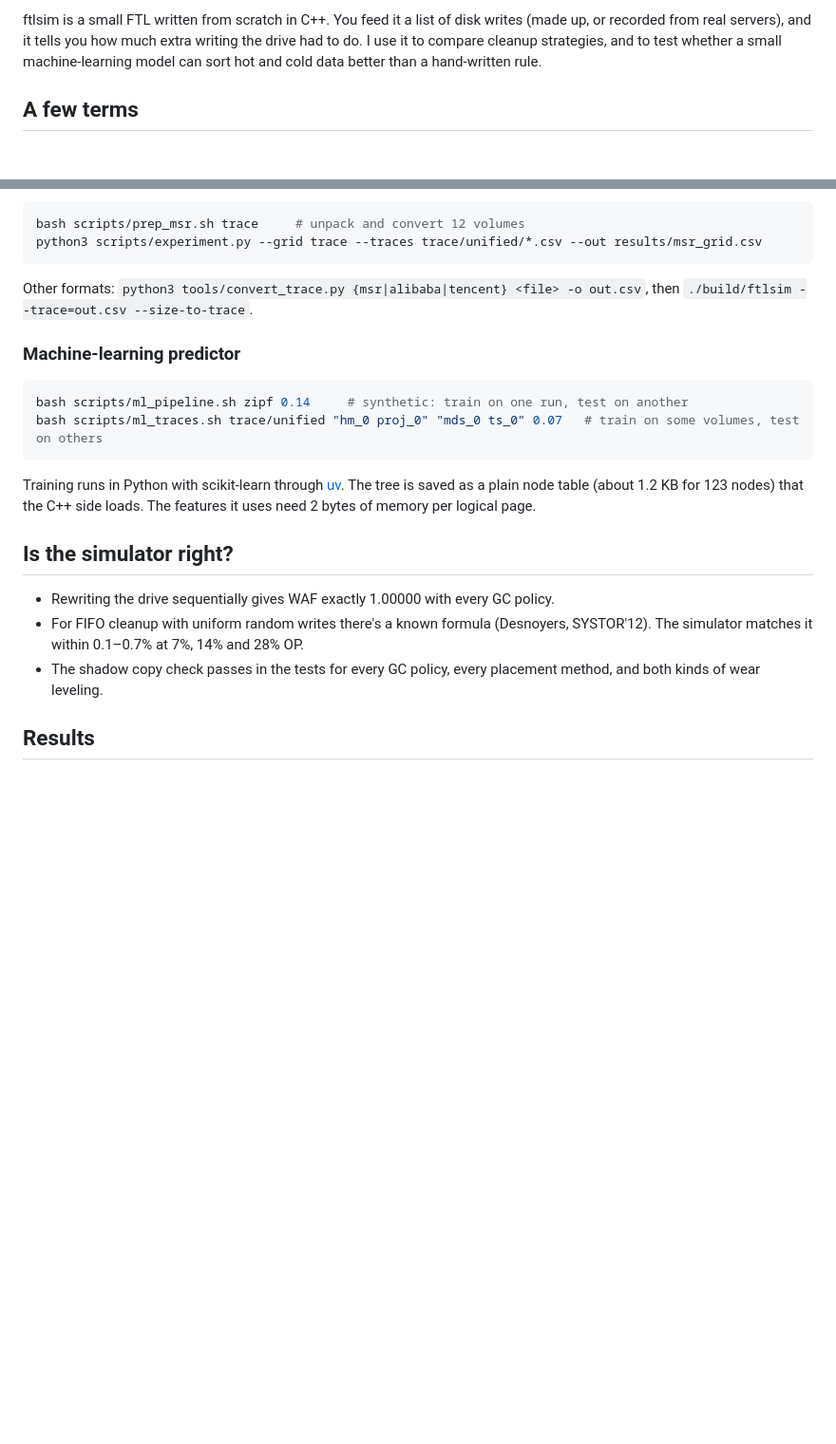
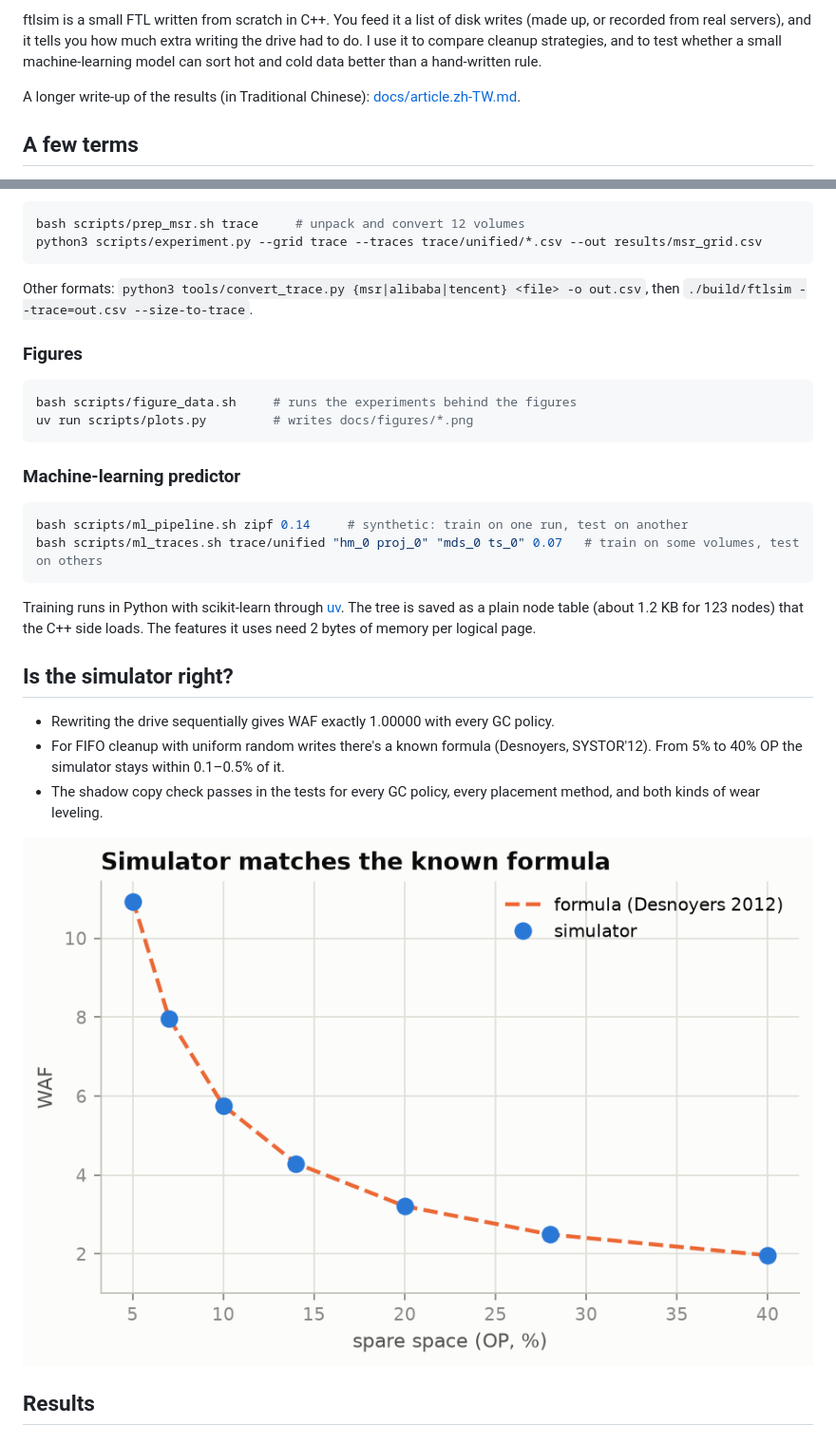
Before and after one commit to KJLavender/ftl-sim, a Markdown page: README.md, 2 parts joined by grey strips. Shown at 95% size. GitHub-like rendering; pictures changed too: docs/figures/validation.png (added); blank space fills up the shorter version.

````diff
--- a/README.md
+++ b/README.md
@@ -13,6 +13,8 @@ writes (made up, or recorded from real servers), and it tells you how much
 extra writing the drive had to do. I use it to compare cleanup strategies, and
 to test whether a small machine-learning model can sort hot and cold data
 better than a hand-written rule.
+
+A longer write-up of the results (in Traditional Chinese): [docs/article.zh-TW.md](docs/article.zh-TW.md).
 
 ## A few terms
 
@@ -60,6 +62,13 @@ python3 scripts/experiment.py --grid trace --traces trace/unified/*.csv --out re
 Other formats: `python3 tools/convert_trace.py {msr|alibaba|tencent} <file> -o out.csv`,
 then `./build/ftlsim --trace=out.csv --size-to-trace`.
 
+### Figures
+
+```bash
+bash scripts/figure_data.sh     # runs the experiments behind the figures
+uv run scripts/plots.py         # writes docs/figures/*.png
+```
+
 ### Machine-learning predictor
 
 ```bash
@@ -74,8 +83,10 @@ C++ side loads. The features it uses need 2 bytes of memory per logical page.
 ## Is the simulator right?
 
 - Rewriting the drive sequentially gives WAF exactly 1.00000 with every GC policy.
-- For FIFO cleanup with uniform random writes there's a known formula (Desnoyers, SYSTOR'12). The simulator matches it within 0.1–0.7% at 7%, 14% and 28% OP.
+- For FIFO cleanup with uniform random writes there's a known formula (Desnoyers, SYSTOR'12). From 5% to 40% OP the simulator stays within 0.1–0.5% of it.
 - The shadow copy check passes in the tests for every GC policy, every placement method, and both kinds of wear leveling.
+
+![Simulator vs. formula](docs/figures/validation.png)
 
 ## Results
 
````
Also changed, not shown: other parts of README.md (+20 -1 lines), README.zh-TW.md (+27 -2 lines), docs/article.zh-TW.md (added, +128 -0 lines), docs/figures/erase.png (added), docs/figures/msr_placement.png (added), docs/figures/op_msr.png (added), 6 other files.
